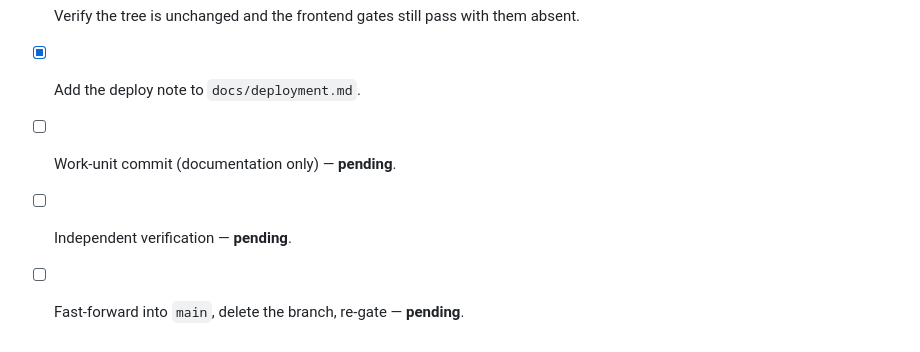
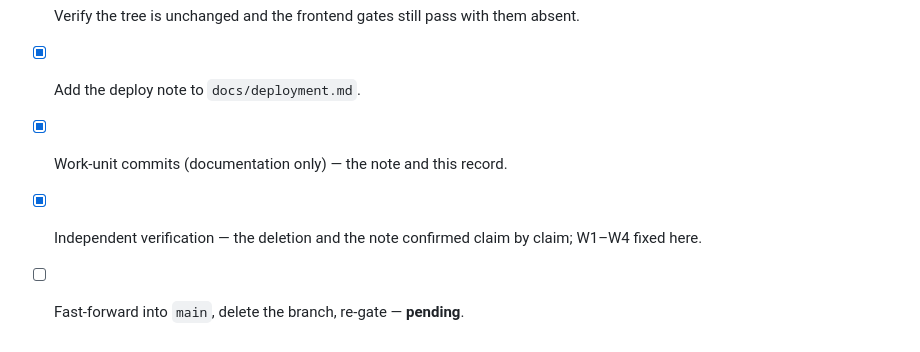
Before and after one commit to alvaldes/storico, a Markdown page: odd/tasks/drop-stale-build-artifacts.md, the part around one of its changes. Rendered like a GitHub page.

```diff
--- a/odd/tasks/drop-stale-build-artifacts.md
+++ b/odd/tasks/drop-stale-build-artifacts.md
@@ -100,6 +122,6 @@ different lifespans:
 - [x] Delete `frontend/dist` and `frontend/.vercel/output`.
 - [x] Verify the tree is unchanged and the frontend gates still pass with them absent.
 - [x] Add the deploy note to `docs/deployment.md`.
-- [ ] Work-unit commit (documentation only) — **pending**.
-- [ ] Independent verification — **pending**.
+- [x] Work-unit commits (documentation only) — the note and this record.
+- [x] Independent verification — the deletion and the note confirmed claim by claim; W1–W4 fixed here.
 - [ ] Fast-forward into `main`, delete the branch, re-gate — **pending**.
```
Also changed, not shown: other parts of odd/tasks/drop-stale-build-artifacts.md (+29 -7 lines), docs/deployment.md (+5 -4 lines).
